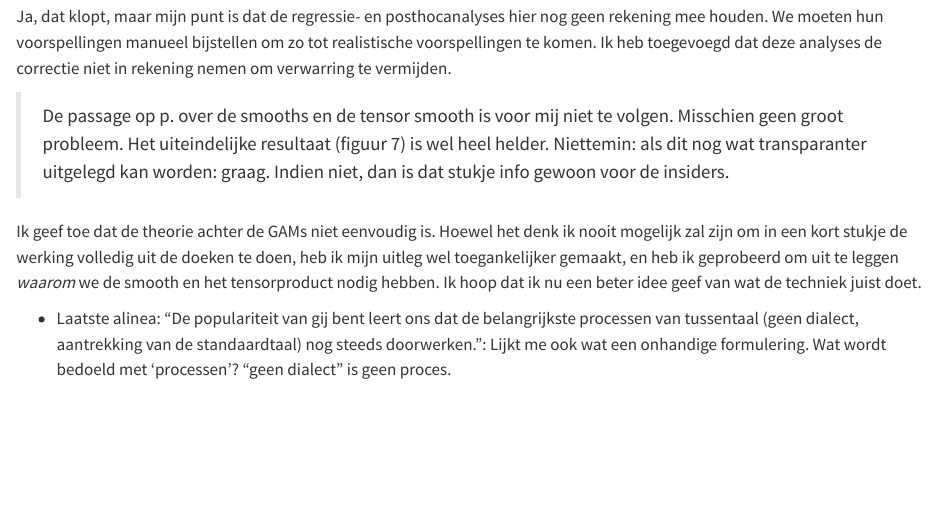
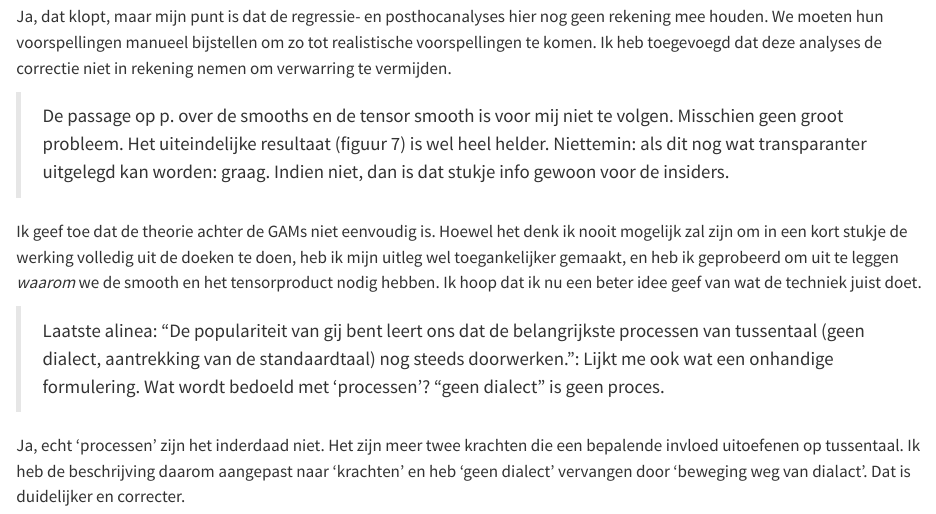
Before and after one commit to AntheSevenants/gij-bent, a Quarto document (paper/peer-review.qmd): the page in a window 1100 px wide, from 2170 px down. Rendered offline with R 4.5, knitr and Pandoc in place of Quarto, with nearby package versions.

Commit message:
Rephrase another awkward formulation

```diff
--- a/paper/peer-review.qmd
+++ b/paper/peer-review.qmd
@@ -57,4 +57,6 @@ Ja, dat klopt, maar mijn punt is dat de regressie- en posthocanalyses hier nog g
 
 Ik geef toe dat de theorie achter de GAMs niet eenvoudig is. Hoewel het denk ik nooit mogelijk zal zijn om in een kort stukje de werking volledig uit de doeken te doen, heb ik mijn uitleg wel toegankelijker gemaakt, en heb ik geprobeerd om uit te leggen *waarom* we de smooth en het tensorproduct nodig hebben. Ik hoop dat ik nu een beter idee geef van wat de techniek juist doet.
 
-- Laatste alinea: “De populariteit van gij bent leert ons dat de belangrijkste processen van tussentaal (geen dialect, aantrekking van de standaardtaal) nog steeds doorwerken.”: Lijkt me ook wat een onhandige formulering. Wat wordt bedoeld met ‘processen’? “geen dialect” is geen proces.
+> Laatste alinea: “De populariteit van gij bent leert ons dat de belangrijkste processen van tussentaal (geen dialect, aantrekking van de standaardtaal) nog steeds doorwerken.”: Lijkt me ook wat een onhandige formulering. Wat wordt bedoeld met ‘processen’? “geen dialect” is geen proces.
+
+Ja, echt 'processen' zijn het inderdaad niet. Het zijn meer twee krachten die een bepalende invloed uitoefenen op tussentaal. Ik heb de beschrijving daarom aangepast naar 'krachten' en heb 'geen dialect' vervangen door 'beweging weg van dialact'. Dat is duidelijker en correcter.
```
Also changed, not shown: paper/paper.qmd (+1 -1 lines).
